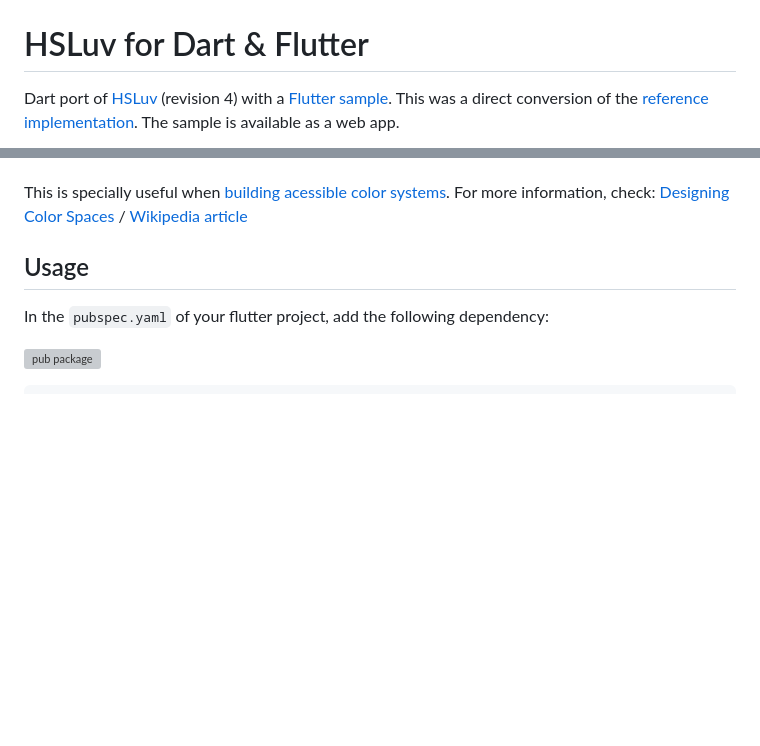
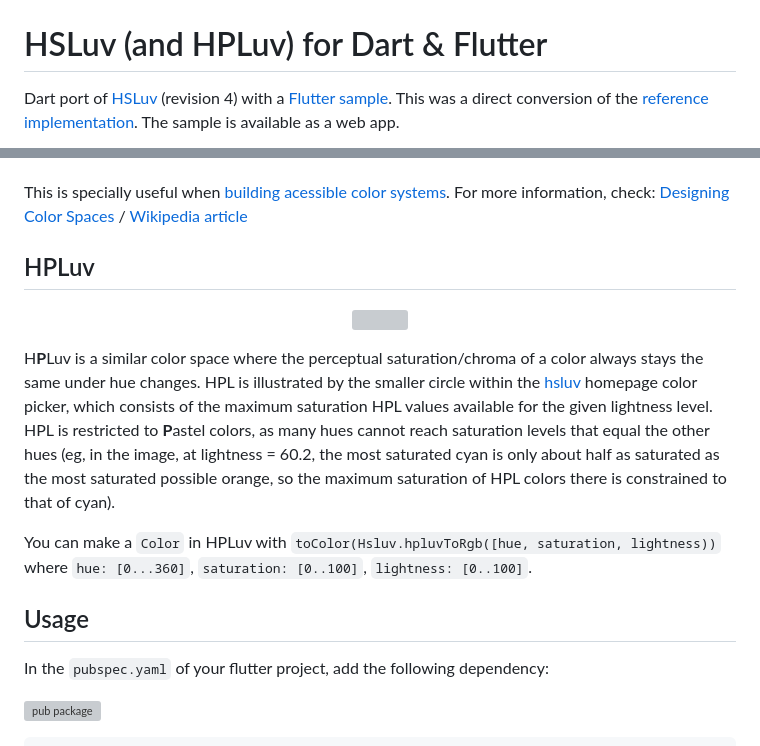
Before and after one commit to bernaferrari/hsluv-dart, a Markdown page: README.md, 2 parts joined by grey strips. Drawn GitHub-style; blank space fills up the shorter version; grey boxes are pictures that could not be loaded.

Commit message:
documented HPLuv

```diff
--- a/README.md
+++ b/README.md
@@ -1,6 +1,6 @@
 ![Logo of HSLuv for Dart & Flutter](assets/logo.png)
 
-# HSLuv for Dart & Flutter
+# HSLuv (and HPLuv) for Dart & Flutter
 
 Dart port of [HSLuv](https://www.hsluv.org) (revision 4) with a [Flutter sample](example). This was a direct conversion of the [reference implementation](https://github.com/hsluv/hsluv/tree/main/haxe).
 The sample is available as a web app.
@@ -19,6 +19,14 @@ When Hue or Saturation attributes change, there might be minimal changes in cont
 
 This is specially useful when [building acessible color systems](https://stripe.com/blog/accessible-color-systems).
 For more information, check: [Designing Color Spaces](https://programmingdesignsystems.com/color/perceptually-uniform-color-spaces/index.html) / [Wikipedia article](https://en.wikipedia.org/wiki/HSLuv)
+
+## HPLuv
+
+[<p align="center"><img src="https://github.com/user-attachments/assets/f551a11f-1b57-46d6-af23-e100d22d6f5e?raw=true" width="310"/></p>](hpluv)
+
+H**P**Luv is a similar color space where the perceptual saturation/chroma of a color always stays the same under hue changes. HPL is illustrated by the smaller circle within the [hsluv](https://www.hsluv.org) homepage color picker, which consists of the maximum saturation HPL values available for the given lightness level. HPL is restricted to **P**astel colors, as many hues cannot reach saturation levels that equal the other hues (eg, in the image, at lightness = 60.2, the most saturated cyan is only about half as saturated as the most saturated possible orange, so the maximum saturation of HPL colors there is constrained to that of cyan).
+
+You can make a `Color` in HPLuv with `toColor(Hsluv.hpluvToRgb([hue, saturation, lightness))` where `hue: [0...360]`, `saturation: [0..100]`, `lightness: [0..100]`.
 
 ## Usage
 
```
